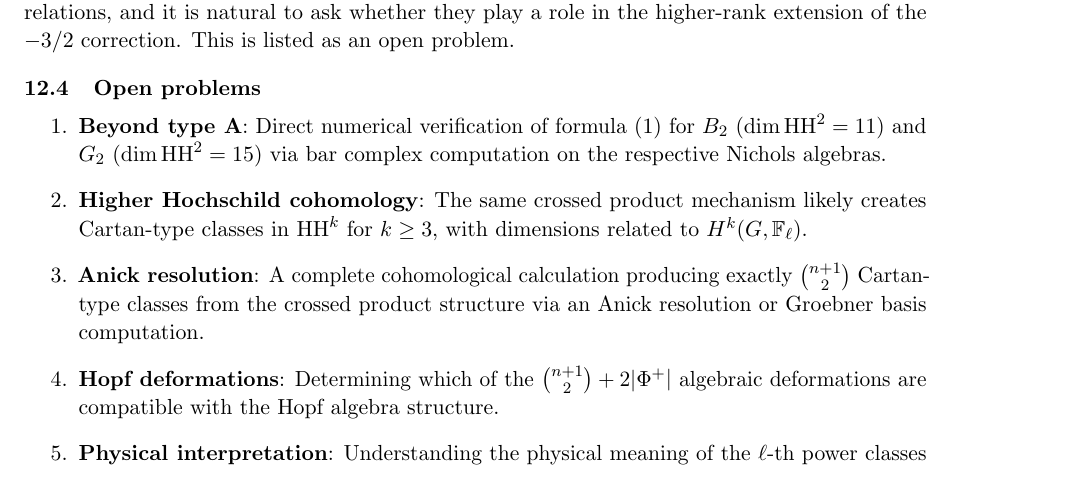
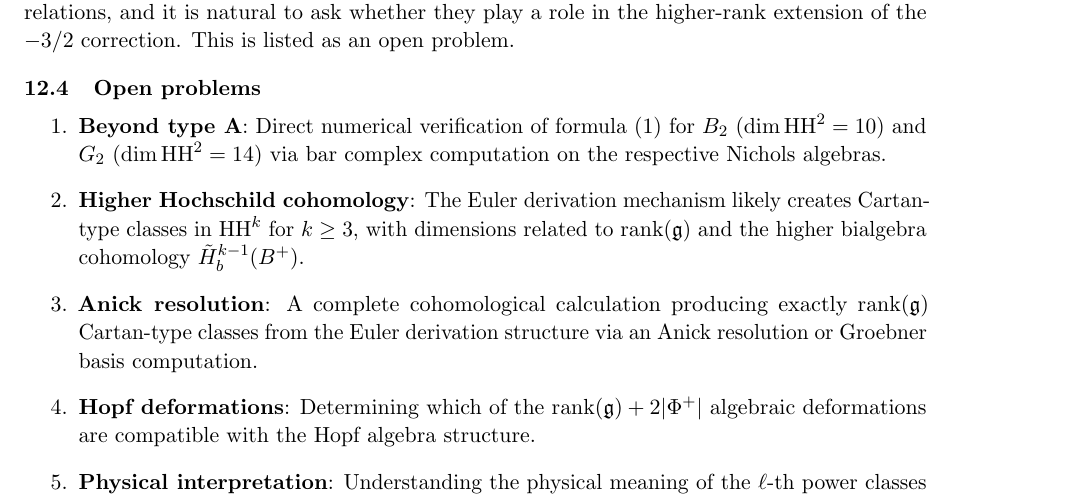
Before and after one commit to pkhairkh/hopf-decoherence, a LaTeX paper (paper/main.tex): part of page 25 of 26, cut so that both start at the same text. Compiled offline with pdfLaTeX.

Commit message:
Fix remaining stale references in Connections section
- Section 11.1 (Gerstenhaber-Schack): binom(n+1,2)+2|Φ⁺| → rank(g)+2|Φ⁺|
- Section 11.4 Open Problems:
  * B₂ dim=11 → 10, G₂ dim=15 → 14 (corrected formula)
  * Higher HH^k: 'crossed product mechanism' → 'Euler derivation mechanism'
  * Anick resolution: binom(n+1,2) → rank(g)
  * Hopf deformations: binom(n+1,2)+2|Φ⁺| → rank(g)+2|Φ⁺|

```diff
--- a/paper/main.tex
+++ b/paper/main.tex
@@ -766,10 +766,10 @@ The logarithmic entropy correction $-3/2$ for BTZ black holes is a well-known re
 \subsection{Open problems}
 
 \begin{enumerate}
-\item \textbf{Beyond type A}: Direct numerical verification of formula~\eqref{eq:main} for $B_2$ ($\dim \HH^2 = 11$) and $G_2$ ($\dim \HH^2 = 15$) via bar complex computation on the respective Nichols algebras.
-\item \textbf{Higher Hochschild cohomology}: The same crossed product mechanism likely creates Cartan-type classes in $\HH^k$ for $k \geq 3$, with dimensions related to $H^k(G, \FF_\ell)$.
-\item \textbf{Anick resolution}: A complete cohomological calculation producing exactly $\binom{n+1}{2}$ Cartan-type classes from the crossed product structure via an Anick resolution or Groebner basis computation.
-\item \textbf{Hopf deformations}: Determining which of the $\binom{n+1}{2} + 2|\Phi^+|$ algebraic deformations are compatible with the Hopf algebra structure.
+\item \textbf{Beyond type A}: Direct numerical verification of formula~\eqref{eq:main} for $B_2$ ($\dim \HH^2 = 10$) and $G_2$ ($\dim \HH^2 = 14$) via bar complex computation on the respective Nichols algebras.
+\item \textbf{Higher Hochschild cohomology}: The Euler derivation mechanism likely creates Cartan-type classes in $\HH^k$ for $k \geq 3$, with dimensions related to $\operatorname{rank}(\mathfrak{g})$ and the higher bialgebra cohomology $\tilde{H}^{k-1}_b(B^+)$.
+\item \textbf{Anick resolution}: A complete cohomological calculation producing exactly $\operatorname{rank}(\mathfrak{g})$ Cartan-type classes from the Euler derivation structure via an Anick resolution or Groebner basis computation.
+\item \textbf{Hopf deformations}: Determining which of the $\operatorname{rank}(\mathfrak{g}) + 2|\Phi^+|$ algebraic deformations are compatible with the Hopf algebra structure.
 \item \textbf{Physical interpretation}: Understanding the physical meaning of the $\ell$-th power classes in the TQFT and their role in black hole entropy corrections at higher rank.
 \end{enumerate}
 
```
Also changed, not shown: paper/main.tex (2 more changed lines).
